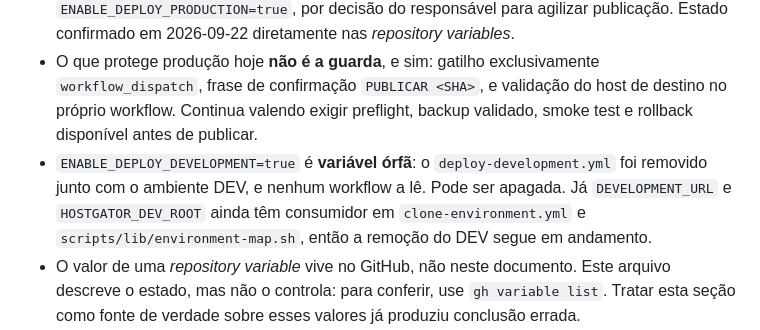
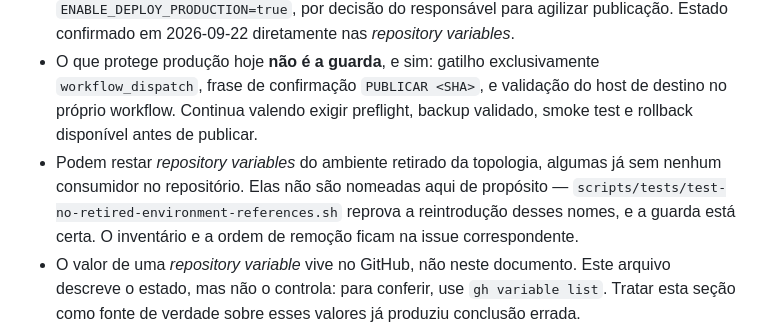
Before and after one commit to cassioln/uonix-site, a Markdown page: docs/ambientes.md, the part around the change. GitHub-like rendering.

Commit message:
docs(ambientes): nao nomear as variaveis do ambiente retirado
O CI reprovou o PR 261 em test-no-retired-environment-references.sh. A guarda
proibe que os nomes das Variables do ambiente retirado da topologia reaparecam em
qualquer arquivo, e o texto que eu havia escrito citava tres deles.

A guarda esta certa e eu estava errado, por dois motivos. Primeiro, ela nao tem
como distinguir "cito para dizer que deve ser apagada" de "estou reintroduzindo" —
e uma guarda que tentasse adivinhar intencao nao seria guarda. Segundo, e mais
importante: inventario de variavel orfa e acao operacional, nao contrato de
topologia. O documento canonico descreve os ambientes que existem; nomear ali o
que saiu e justamente o que a guarda impede.

O texto passou a registrar que podem restar Variables do ambiente retirado, que
elas nao sao nomeadas de proposito, e que o inventario fica na issue — que e onde
a acao vive. A informacao nao se perdeu: esta no corpo do PR e no comentario de
rescopo da #246.

Sobre o erro de processo: a revalidacao pos-rebase do meu script rodava quatro
testes escolhidos a dedo, e nao a suite do job que falhou. O fork havia acabado de
mergear a remocao do DEV do subsistema de clone, trazendo essa guarda nova, e um
subconjunto escolhido antes dela nao tinha como pega-la. Depois do rebase o certo e
rodar o que o CI roda, nao o que eu lembro de rodar.

Nao consegui rodar a suite .sh completa localmente: o sandbox bloqueia mktemp no
temp do sistema e os testes nao honram TMPDIR. Rodei os que leem docs/ —
test-no-retired-environment-references, test-clone-workflow,
test-no-dead-plugin-references, test-deploy-variable-contract,
test-ci-covers-all-tests (104 testes) e test-environment-map — todos passando. O
restante depende do CI.

Refs #246

Co-Authored-By: Claude Opus 5 (1M context) <noreply@anthropic.com>

```diff
--- a/docs/ambientes.md
+++ b/docs/ambientes.md
@@ -67,7 +67,7 @@ O CompressX é gerenciado por ambiente. Seus diretórios de runtime (`wp-content
 - Produção usa SSH/rsync quando a janela técnica da Locaweb estiver aberta; SFTP é somente fallback manual. Não há fallback automático para FTP.
 - **Os guards de deploy estão habilitados.** `ENABLE_DEPLOY_QA=true` e `ENABLE_DEPLOY_PRODUCTION=true`, por decisão do responsável para agilizar publicação. Estado confirmado em 2026-09-22 diretamente nas *repository variables*.
 - O que protege produção hoje **não é a guarda**, e sim: gatilho exclusivamente `workflow_dispatch`, frase de confirmação `PUBLICAR <SHA>`, e validação do host de destino no próprio workflow. Continua valendo exigir preflight, backup validado, smoke test e rollback disponível antes de publicar.
-- `ENABLE_DEPLOY_DEVELOPMENT=true` é **variável órfã**: o `deploy-development.yml` foi removido junto com o ambiente DEV, e nenhum workflow a lê. Pode ser apagada. Já `DEVELOPMENT_URL` e `HOSTGATOR_DEV_ROOT` ainda têm consumidor em `clone-environment.yml` e `scripts/lib/environment-map.sh`, então a remoção do DEV segue em andamento.
+- Podem restar *repository variables* do ambiente retirado da topologia, algumas já sem nenhum consumidor no repositório. Elas não são nomeadas aqui de propósito — `scripts/tests/test-no-retired-environment-references.sh` reprova a reintrodução desses nomes, e a guarda está certa. O inventário e a ordem de remoção ficam na issue correspondente.
 - O valor de uma *repository variable* vive no GitHub, não neste documento. Este arquivo descreve o estado, mas não o controla: para conferir, use `gh variable list`. Tratar esta seção como fonte de verdade sobre esses valores já produziu conclusão errada.
 - A guarda de deploy não substitui preflight, backup, smoke test, rollback nem aprovação humana nas operações de alto impacto.
 - Nenhum ambiente deve receber produção automática, migração, importação de banco, promoção de document root ou mudança de domínio com base apenas neste documento.
```
